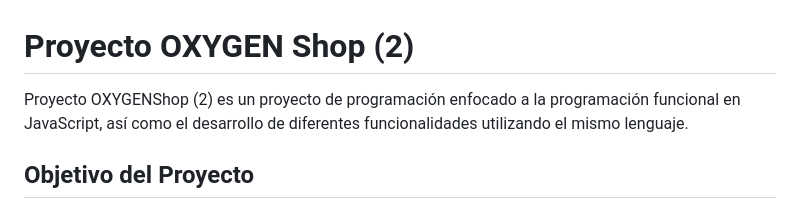
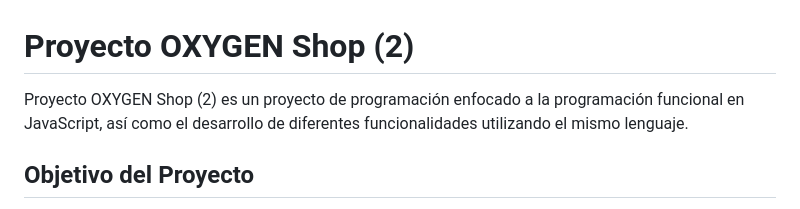
Before and after one commit to MarcoNobody1/Oxygen-Shop, a Markdown page: README.md, the part around the change. GitHub-like rendering.

```diff
--- a/README.md
+++ b/README.md
@@ -1,6 +1,6 @@
 # Proyecto OXYGEN Shop (2)
 
-Proyecto OXYGENShop (2) es un proyecto de programación enfocado a la programación funcional en JavaScript, así como el desarrollo de diferentes funcionalidades utilizando el mismo lenguaje.
+Proyecto OXYGEN Shop (2) es un proyecto de programación enfocado a la programación funcional en JavaScript, así como el desarrollo de diferentes funcionalidades utilizando el mismo lenguaje.
 
 ## Objetivo del Proyecto
 
```
